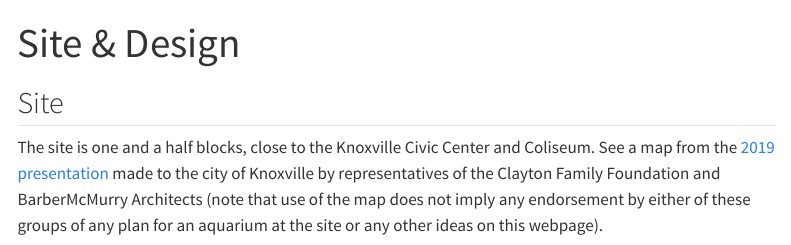
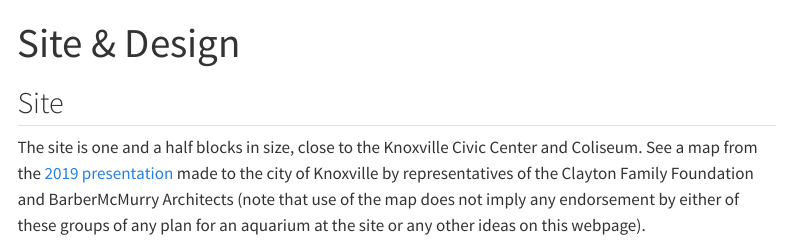
Before and after one commit to bomeara/knoxvilleaquarium, a Quarto document (site.qmd): the page in a window 1100 px wide, from its top. Rendered offline with R 4.5, knitr and Pandoc in place of Quarto, with nearby package versions; menus at the side of the page are left out.

Commit message:
better wording

```diff
--- a/site.qmd
+++ b/site.qmd
@@ -4,7 +4,7 @@ title: "Site & Design"
 
 ## Site
 
-The site is one and a half blocks, close to the Knoxville Civic Center and Coliseum. See a map from the [2019 presentation](https://cdnsm5-hosted.civiclive.com/UserFiles/Servers/Server_109478/File/Redevelopment/Science/112119-presentation.pdf) made to the city of Knoxville by representatives of the Clayton Family Foundation and BarberMcMurry Architects (note that use of the map does not imply any endorsement by either of these groups of any plan for an aquarium at the site or any other ideas on this webpage).
+The site is one and a half blocks in size, close to the Knoxville Civic Center and Coliseum. See a map from the [2019 presentation](https://cdnsm5-hosted.civiclive.com/UserFiles/Servers/Server_109478/File/Redevelopment/Science/112119-presentation.pdf) made to the city of Knoxville by representatives of the Clayton Family Foundation and BarberMcMurry Architects (note that use of the map does not imply any endorsement by either of these groups of any plan for an aquarium at the site or any other ideas on this webpage).
 
 ![Map from presentation by representatives of the Clayton Family Foundation and BarberMcMurry Architects](map.png){fig-alt="Map of the site. It shows a irregular plot bordered by Howard Baker Jr. Avenue, Hill Avenue, and James White Parkway just to the east of the Civic Auditorium & Coliseum. There are three nearby parking garages."}
 
```
